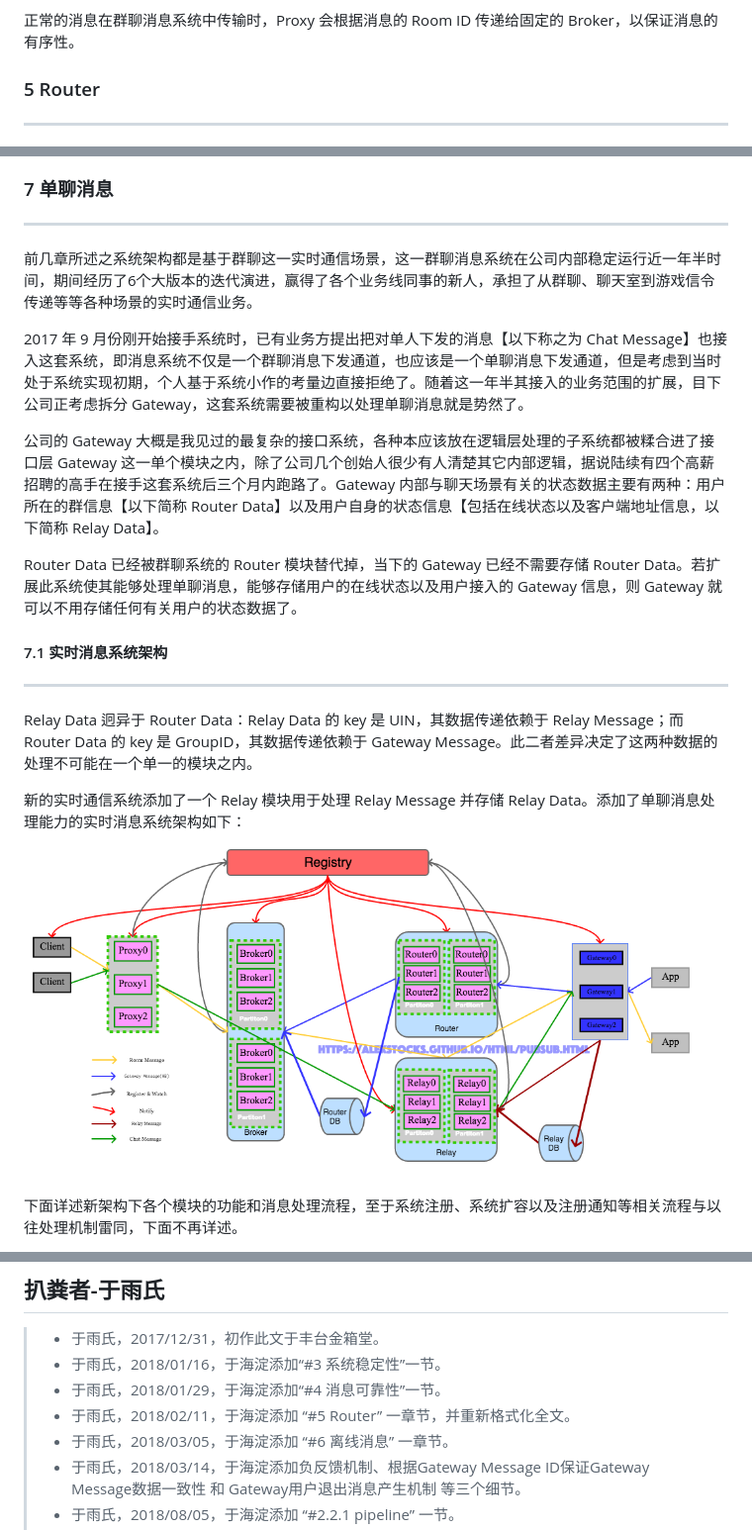
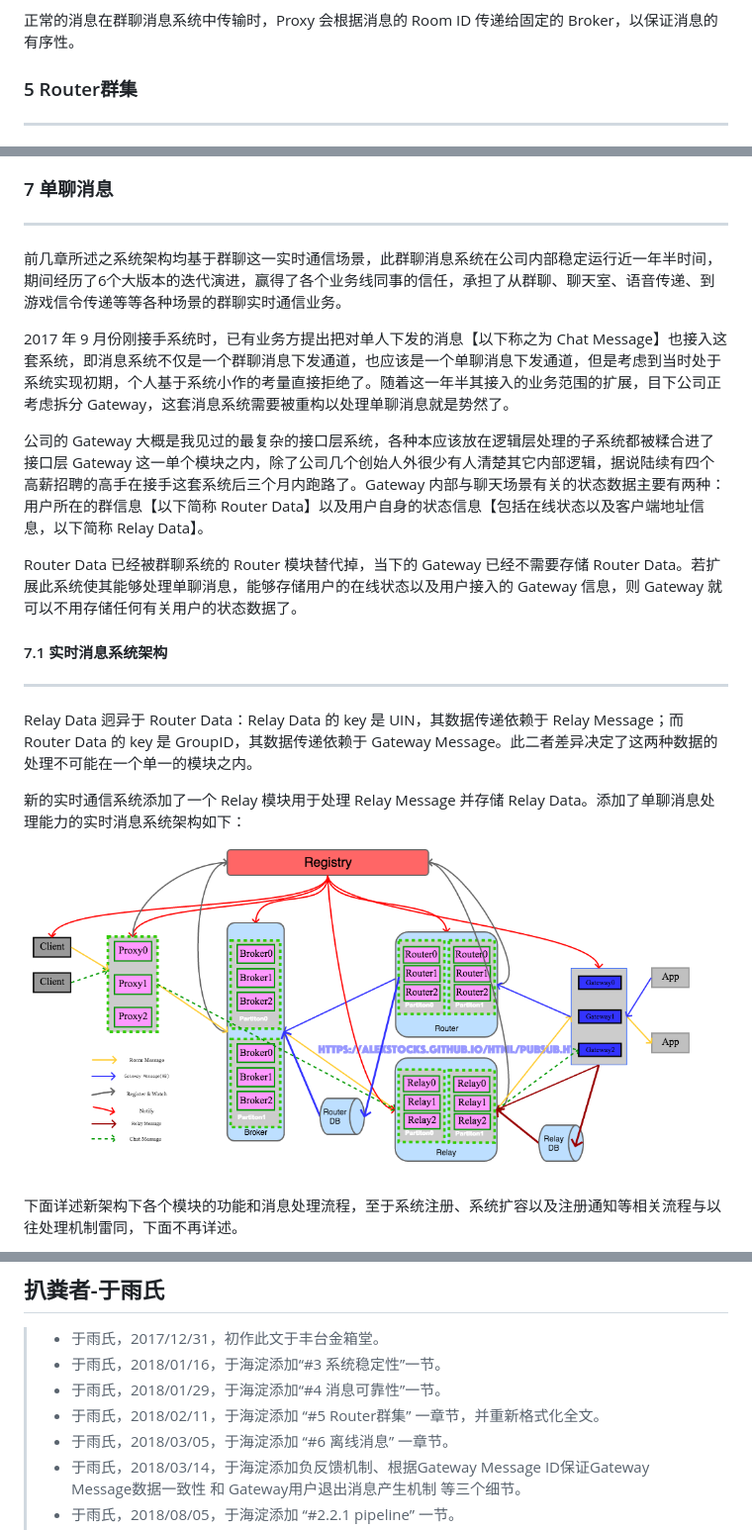
Before and after one commit to AlexStocks/alexstocks.github.io, a Markdown page: md/pubsub.md, 3 parts joined by grey strips. Shown: that part at 99% size. GitHub-like rendering; pictures changed too: pic/pubsub/pubsub_chat.png.

Commit message:
Mod: delete wrong chars

```diff
--- a/md/pubsub.md
+++ b/md/pubsub.md
@@ -242,7 +242,7 @@ UDP 通信的本质就是伪装的 IP 通信，TCP 自身的稳定性无非是
 
 正常的消息在群聊消息系统中传输时，Proxy 会根据消息的 Room ID 传递给固定的 Broker，以保证消息的有序性。
 
-### 5 Router
+### 5 Router群集
 ---
 
 当线上需要部署多套群聊消息系统的时候，Gateway 需要把同样的 Room Message 复制多份转发给多套群聊消息系统，会增大 Gateway 压力，可以把 Router 单独独立部署，然后把 Room Message 向所有的群聊消息系统转发。
@@ -596,11 +596,11 @@ Ack 消息处理流程如下：
 ### 7 单聊消息
 ---
 
-前几章所述之系统架构都是基于群聊这一实时通信场景，这一群聊消息系统在公司内部稳定运行近一年半时间，期间经历了6个大版本的迭代演进，赢得了各个业务线同事的新人，承担了从群聊、聊天室到游戏信令传递等等各种场景的实时通信业务。
+前几章所述之系统架构均基于群聊这一实时通信场景，此群聊消息系统在公司内部稳定运行近一年半时间，期间经历了6个大版本的迭代演进，赢得了各个业务线同事的信任，承担了从群聊、聊天室、语音传递、到游戏信令传递等等各种场景的群聊实时通信业务。
 
-2017 年 9 月份刚开始接手系统时，已有业务方提出把对单人下发的消息【以下称之为 Chat Message】也接入这套系统，即消息系统不仅是一个群聊消息下发通道，也应该是一个单聊消息下发通道，但是考虑到当时处于系统实现初期，个人基于系统小作的考量边直接拒绝了。随着这一年半其接入的业务范围的扩展，目下公司正考虑拆分 Gateway，这套系统需要被重构以处理单聊消息就是势然了。
+2017 年 9 月份刚接手系统时，已有业务方提出把对单人下发的消息【以下称之为 Chat Message】也接入这套系统，即消息系统不仅是一个群聊消息下发通道，也应该是一个单聊消息下发通道，但是考虑到当时处于系统实现初期，个人基于系统小作的考量直接拒绝了。随着这一年半其接入的业务范围的扩展，目下公司正考虑拆分 Gateway，这套消息系统需要被重构以处理单聊消息就是势然了。
 
-公司的 Gateway 大概是我见过的最复杂的接口系统，各种本应该放在逻辑层处理的子系统都被糅合进了接口层 Gateway 这一单个模块之内，除了公司几个创始人很少有人清楚其它内部逻辑，据说陆续有四个高薪招聘的高手在接手这套系统后三个月内跑路了。Gateway 内部与聊天场景有关的状态数据主要有两种：用户所在的群信息【以下简称 Router Data】以及用户自身的状态信息【包括在线状态以及客户端地址信息，以下简称 Relay Data】。
+公司的 Gateway 大概是我见过的最复杂的接口层系统，各种本应该放在逻辑层处理的子系统都被糅合进了接口层 Gateway 这一单个模块之内，除了公司几个创始人外很少有人清楚其它内部逻辑，据说陆续有四个高薪招聘的高手在接手这套系统后三个月内跑路了。Gateway 内部与聊天场景有关的状态数据主要有两种：用户所在的群信息【以下简称 Router Data】以及用户自身的状态信息【包括在线状态以及客户端地址信息，以下简称 Relay Data】。
 
 Router Data 已经被群聊系统的 Router 模块替代掉，当下的 Gateway 已经不需要存储 Router Data。若扩展此系统使其能够处理单聊消息，能够存储用户的在线状态以及用户接入的 Gateway 信息，则 Gateway 就可以不用存储任何有关用户的状态数据了。
 
@@ -698,7 +698,7 @@ Proxy 对 Group Message 的处理仅仅是转发了事，并不需要复制，
 >- 于雨氏，2017/12/31，初作此文于丰台金箱堂。
 >- 于雨氏，2018/01/16，于海淀添加“#3 系统稳定性”一节。
 >- 于雨氏，2018/01/29，于海淀添加“#4 消息可靠性”一节。
->- 于雨氏，2018/02/11，于海淀添加 “#5 Router” 一章节，并重新格式化全文。
+>- 于雨氏，2018/02/11，于海淀添加 “#5 Router群集” 一章节，并重新格式化全文。
 >- 于雨氏，2018/03/05，于海淀添加 “#6 离线消息” 一章节。
 >- 于雨氏，2018/03/14，于海淀添加负反馈机制、根据Gateway Message ID保证Gateway Message数据一致性 和 Gateway用户退出消息产生机制 等三个细节。
 >- 于雨氏，2018/08/05，于海淀添加 “#2.2.1 pipeline” 一节。
```
Also changed, not shown: 1 other file.
